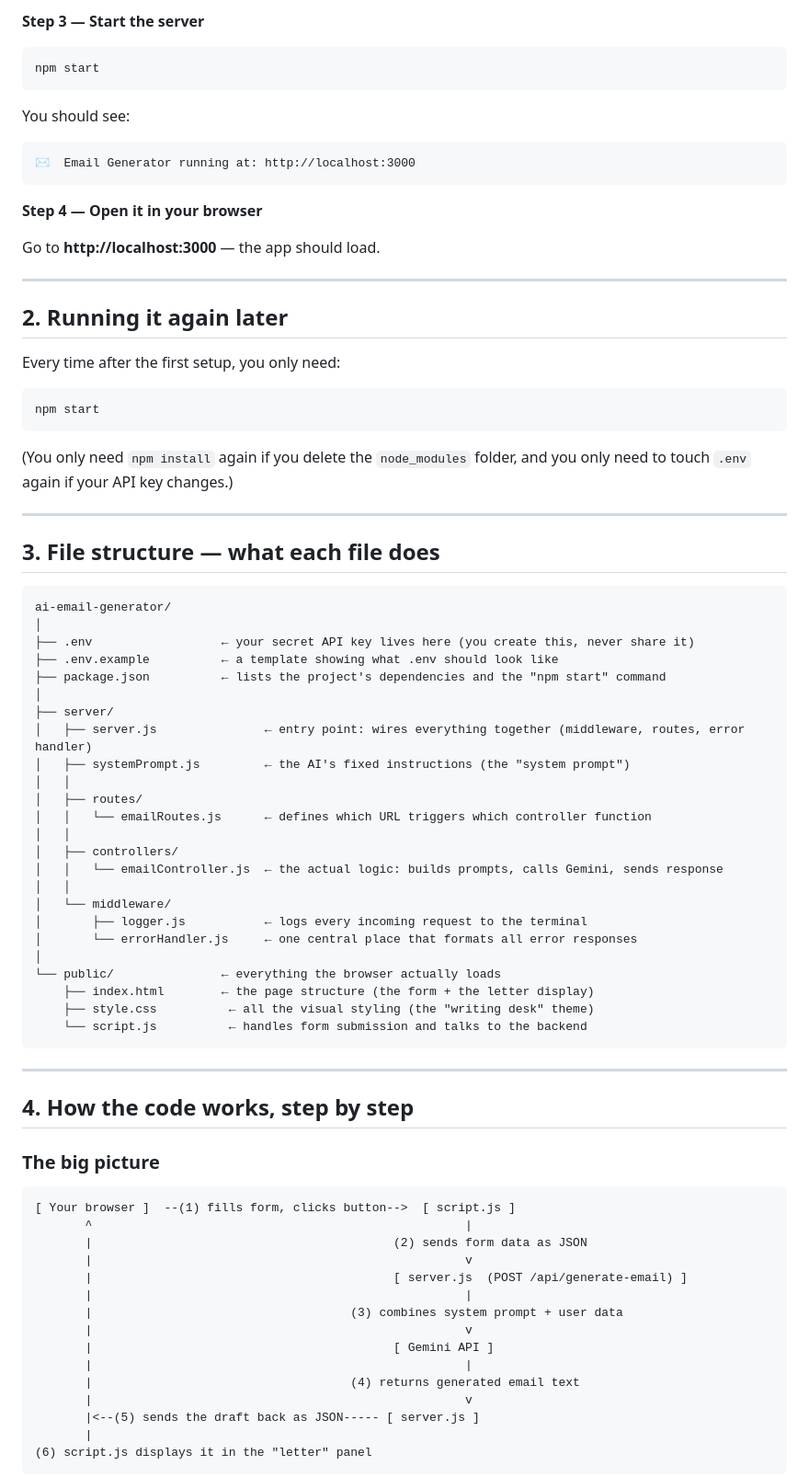
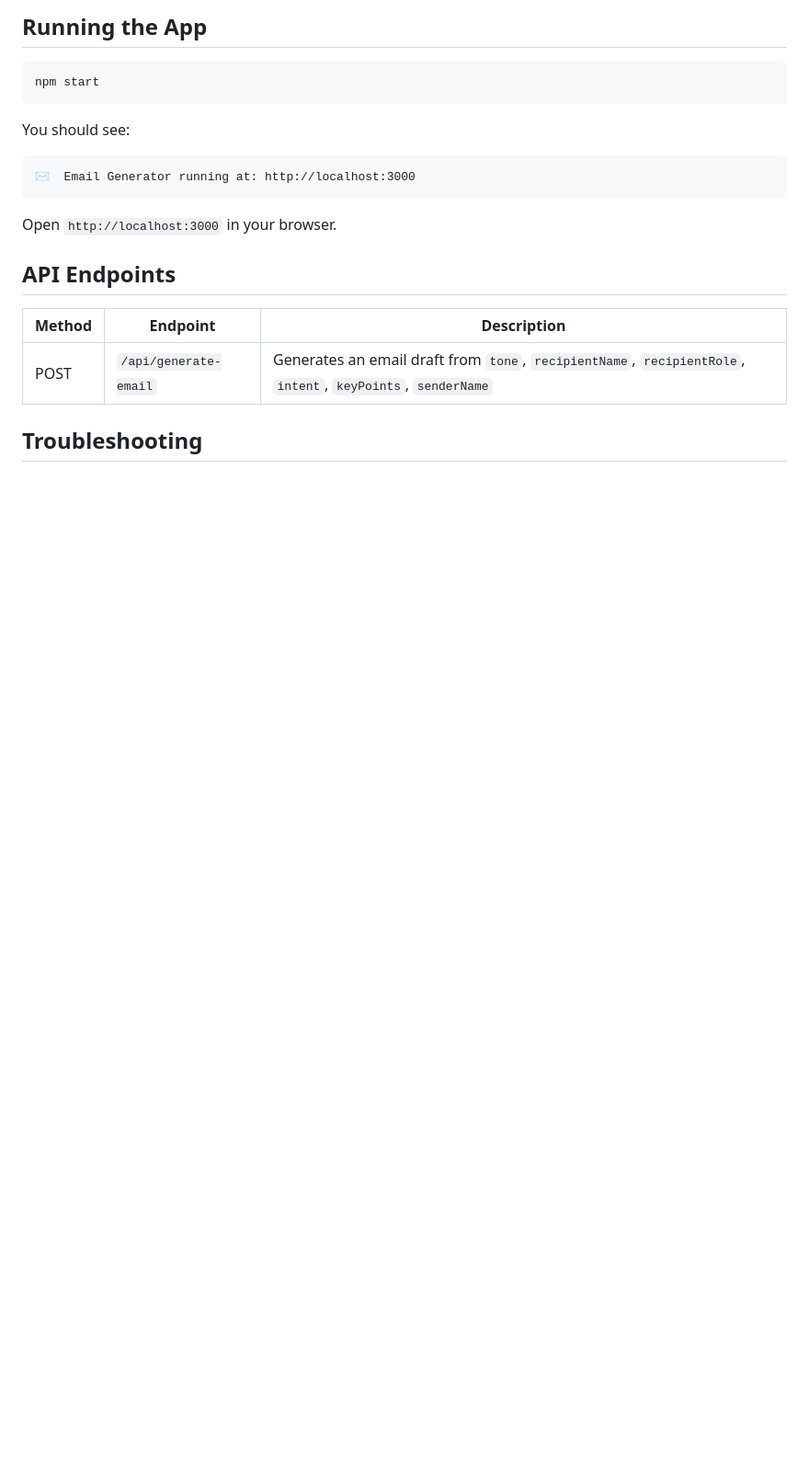
Before and after one commit to TOP-VeNoM/dispatch-email-generator, a Markdown page: README.md, the part around one of its changes. Shown at 92% size. Rendered like a GitHub page; blank space fills up the shorter version.

````diff
--- a/README.md
+++ b/README.md
@@ -40,86 +74,23 @@ GEMINI_API_KEY=your_actual_key_here
 ```
 
-**Step 3 — Start the server**
+## Running the App
 
-```
+```bash
 npm start
 ```
 
 You should see:
-
 ```
 ✉️  Email Generator running at: http://localhost:3000
 ```
 
-**Step 4 — Open it in your browser**
+Open `http://localhost:3000` in your browser.
 
-Go to **http://localhost:3000** — the app should load.
+## API Endpoints
 
----
+| Method | Endpoint                | Description                                              |
+|--------|---------------------------|------------------------------------------------------------|
+| POST   | `/api/generate-email`     | Generates an email draft from `tone`, `recipientName`, `recipientRole`, `intent`, `keyPoints`, `senderName` |
 
-## 2. Running it again later
+## Troubleshooting
 
-Every time after the first setup, you only need:
-
-```
-npm start
-```
-
-(You only need `npm install` again if you delete the `node_modules` folder, and
-you only need to touch `.env` again if your API key changes.)
-
----
-
-## 3. File structure — what each file does
-
-```
-ai-email-generator/
-│
-├── .env                  ← your secret API key lives here (you create this, never share it)
-├── .env.example          ← a template showing what .env should look like
-├── package.json          ← lists the project's dependencies and the "npm start" command
-│
-├── server/
-│   ├── server.js               ← entry point: wires everything together (middleware, routes, error handler)
-│   ├── systemPrompt.js         ← the AI's fixed instructions (the "system prompt")
-│   │
-│   ├── routes/
-│   │   └── emailRoutes.js      ← defines which URL triggers which controller function
-│   │
-│   ├── controllers/
-│   │   └── emailController.js  ← the actual logic: builds prompts, calls Gemini, sends response
-│   │
-│   └── middleware/
-│       ├── logger.js           ← logs every incoming request to the terminal
-│       └── errorHandler.js     ← one central place that formats all error responses
-│
-└── public/               ← everything the browser actually loads
-    ├── index.html        ← the page structure (the form + the letter display)
-    ├── style.css          ← all the visual styling (the "writing desk" theme)
-    └── script.js          ← handles form submission and talks to the backend
-```
-
----
-
-## 4. How the code works, step by step
-
-### The big picture
-
-```
-[ Your browser ]  --(1) fills form, clicks button-->  [ script.js ]
-       ^                                                    |
-       |                                          (2) sends form data as JSON
-       |                                                    v
-       |                                          [ server.js  (POST /api/generate-email) ]
-       |                                                    |
-       |                                    (3) combines system prompt + user data
-       |                                                    v
-       |                                          [ Gemini API ]
-       |                                                    |
-       |                                    (4) returns generated email text
-       |                                                    v
-       |<--(5) sends the draft back as JSON----- [ server.js ]
-       |
-(6) script.js displays it in the "letter" panel
-```
-
````
Also changed, not shown: other parts of README.md (+58 -129 lines).
